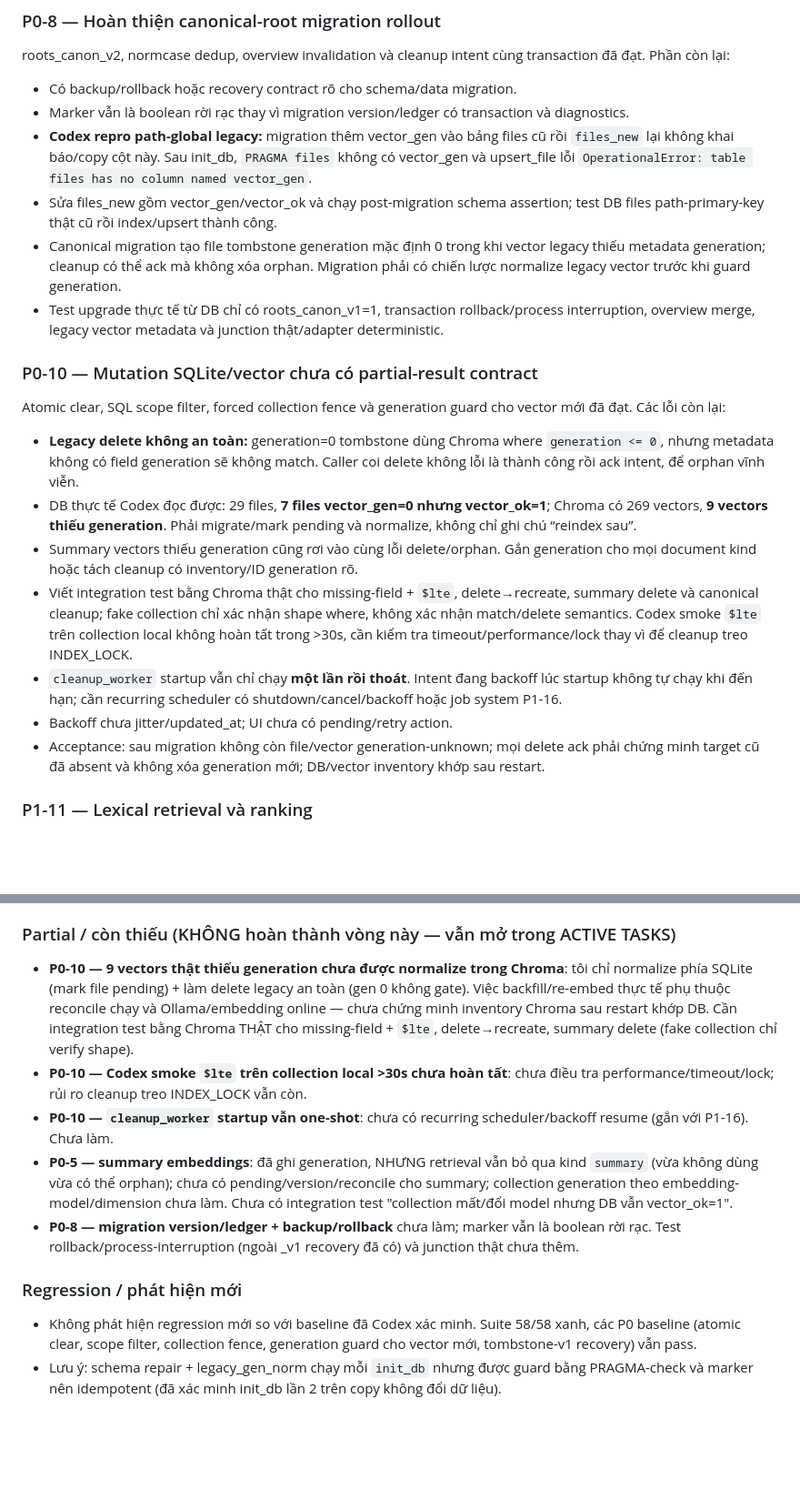
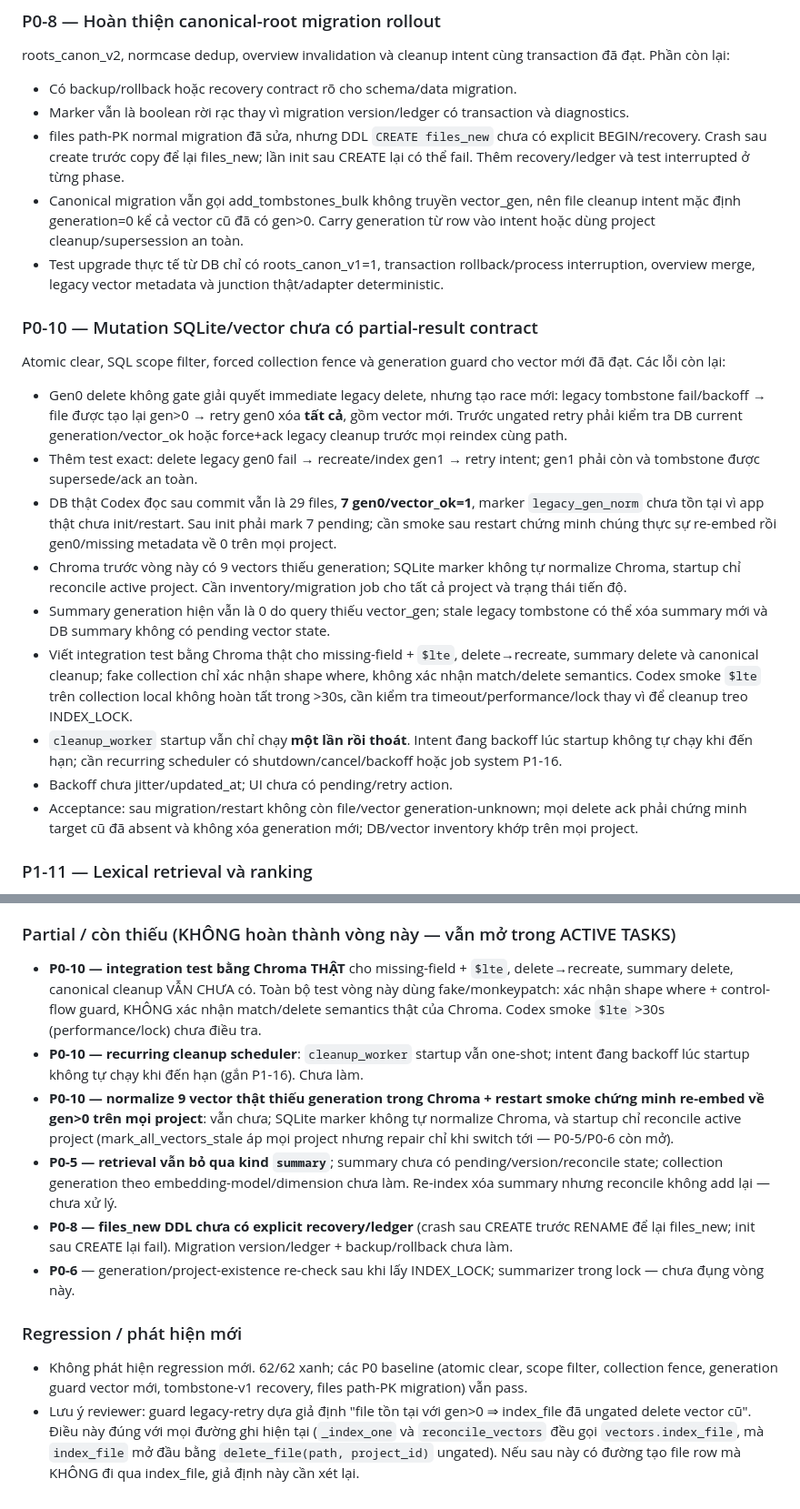
Before and after one commit to NamelessIT/code-memory, a Markdown page: workspace.md, 2 parts joined by grey strips. Shown at 91% size. Drawn GitHub-style; blank space fills up the shorter version.

```diff
--- a/workspace.md
+++ b/workspace.md
@@ -65,22 +66,23 @@ roots_canon_v2, normcase dedup, overview invalidation và cleanup intent cùng t
 
 - Có backup/rollback hoặc recovery contract rõ cho schema/data migration.
 - Marker vẫn là boolean rời rạc thay vì migration version/ledger có transaction và diagnostics.
-- **Codex repro path-global legacy:** migration thêm vector_gen vào bảng files cũ rồi `files_new` lại không khai báo/copy cột này. Sau init_db, `PRAGMA files` không có vector_gen và upsert_file lỗi `OperationalError: table files has no column named vector_gen`.
-- Sửa files_new gồm vector_gen/vector_ok và chạy post-migration schema assertion; test DB files path-primary-key thật cũ rồi index/upsert thành công.
-- Canonical migration tạo file tombstone generation mặc định 0 trong khi vector legacy thiếu metadata generation; cleanup có thể ack mà không xóa orphan. Migration phải có chiến lược normalize legacy vector trước khi guard generation.
+- files path-PK normal migration đã sửa, nhưng DDL `CREATE files_new` chưa có explicit BEGIN/recovery. Crash sau create trước copy để lại files_new; lần init sau CREATE lại có thể fail. Thêm recovery/ledger và test interrupted ở từng phase.
+- Canonical migration vẫn gọi add_tombstones_bulk không truyền vector_gen, nên file cleanup intent mặc định generation=0 kể cả vector cũ đã có gen>0. Carry generation từ row vào intent hoặc dùng project cleanup/supersession an toàn.
 - Test upgrade thực tế từ DB chỉ có roots_canon_v1=1, transaction rollback/process interruption, overview merge, legacy vector metadata và junction thật/adapter deterministic.
 
 ### P0-10 — Mutation SQLite/vector chưa có partial-result contract
 
 Atomic clear, SQL scope filter, forced collection fence và generation guard cho vector mới đã đạt. Các lỗi còn lại:
 
-- **Legacy delete không an toàn:** generation=0 tombstone dùng Chroma where `generation <= 0`, nhưng metadata không có field generation sẽ không match. Caller coi delete không lỗi là thành công rồi ack intent, để orphan vĩnh viễn.
-- DB thực tế Codex đọc được: 29 files, **7 files vector_gen=0 nhưng vector_ok=1**; Chroma có 269 vectors, **9 vectors thiếu generation**. Phải migrate/mark pending và normalize, không chỉ ghi chú “reindex sau”.
-- Summary vectors thiếu generation cũng rơi vào cùng lỗi delete/orphan. Gắn generation cho mọi document kind hoặc tách cleanup có inventory/ID generation rõ.
+- Gen0 delete không gate giải quyết immediate legacy delete, nhưng tạo race mới: legacy tombstone fail/backoff → file được tạo lại gen>0 → retry gen0 xóa **tất cả**, gồm vector mới. Trước ungated retry phải kiểm tra DB current generation/vector_ok hoặc force+ack legacy cleanup trước mọi reindex cùng path.
+- Thêm test exact: delete legacy gen0 fail → recreate/index gen1 → retry intent; gen1 phải còn và tombstone được supersede/ack an toàn.
+- DB thật Codex đọc sau commit vẫn là 29 files, **7 gen0/vector_ok=1**, marker `legacy_gen_norm` chưa tồn tại vì app thật chưa init/restart. Sau init phải mark 7 pending; cần smoke sau restart chứng minh chúng thực sự re-embed rồi gen0/missing metadata về 0 trên mọi project.
+- Chroma trước vòng này có 9 vectors thiếu generation; SQLite marker không tự normalize Chroma, startup chỉ reconcile active project. Cần inventory/migration job cho tất cả project và trạng thái tiến độ.
+- Summary generation hiện vẫn là 0 do query thiếu vector_gen; stale legacy tombstone có thể xóa summary mới và DB summary không có pending vector state.
 - Viết integration test bằng Chroma thật cho missing-field + `$lte`, delete→recreate, summary delete và canonical cleanup; fake collection chỉ xác nhận shape where, không xác nhận match/delete semantics. Codex smoke `$lte` trên collection local không hoàn tất trong >30s, cần kiểm tra timeout/performance/lock thay vì để cleanup treo INDEX_LOCK.
 - `cleanup_worker` startup vẫn chỉ chạy **một lần rồi thoát**. Intent đang backoff lúc startup không tự chạy khi đến hạn; cần recurring scheduler có shutdown/cancel/backoff hoặc job system P1-16.
 - Backoff chưa jitter/updated_at; UI chưa có pending/retry action.
-- Acceptance: sau migration không còn file/vector generation-unknown; mọi delete ack phải chứng minh target cũ đã absent và không xóa generation mới; DB/vector inventory khớp sau restart.
+- Acceptance: sau migration/restart không còn file/vector generation-unknown; mọi delete ack phải chứng minh target cũ đã absent và không xóa generation mới; DB/vector inventory khớp trên mọi project.
 
 ### P1-11 — Lexical retrieval và ranking
 
@@ -294,25 +301,29 @@ Lệnh kiểm tra tối thiểu:
 
 ### Partial / còn thiếu (KHÔNG hoàn thành vòng này — vẫn mở trong ACTIVE TASKS)
-- **P0-10 — 9 vectors thật thiếu generation chưa được normalize trong Chroma**: tôi chỉ
-  normalize phía SQLite (mark file pending) + làm delete legacy an toàn (gen 0 không gate).
-  Việc backfill/re-embed thực tế phụ thuộc reconcile chạy và Ollama/embedding online — chưa
-  chứng minh inventory Chroma sau restart khớp DB. Cần integration test bằng Chroma THẬT cho
-  missing-field + `$lte`, delete→recreate, summary delete (fake collection chỉ verify shape).
-- **P0-10 — Codex smoke `$lte` trên collection local >30s chưa hoàn tất**: chưa điều tra
-  performance/timeout/lock; rủi ro cleanup treo INDEX_LOCK vẫn còn.
-- **P0-10 — `cleanup_worker` startup vẫn one-shot**: chưa có recurring scheduler/backoff
-  resume (gắn với P1-16). Chưa làm.
-- **P0-5 — summary embeddings**: đã ghi generation, NHƯNG retrieval vẫn bỏ qua kind `summary`
-  (vừa không dùng vừa có thể orphan); chưa có pending/version/reconcile cho summary; collection
-  generation theo embedding-model/dimension chưa làm. Chưa có integration test "collection mất/đổi
-  model nhưng DB vẫn vector_ok=1".
-- **P0-8 — migration version/ledger + backup/rollback** chưa làm; marker vẫn là boolean rời rạc.
-  Test rollback/process-interruption (ngoài _v1 recovery đã có) và junction thật chưa thêm.
+- **P0-10 — integration test bằng Chroma THẬT** cho missing-field + `$lte`, delete→recreate,
+  summary delete, canonical cleanup VẪN CHƯA có. Toàn bộ test vòng này dùng fake/monkeypatch:
+  xác nhận shape where + control-flow guard, KHÔNG xác nhận match/delete semantics thật của
+  Chroma. Codex smoke `$lte` >30s (performance/lock) chưa điều tra.
+- **P0-10 — recurring cleanup scheduler**: `cleanup_worker` startup vẫn one-shot; intent đang
+  backoff lúc startup không tự chạy khi đến hạn (gắn P1-16). Chưa làm.
+- **P0-10 — normalize 9 vector thật thiếu generation trong Chroma + restart smoke chứng minh
+  re-embed về gen>0 trên mọi project**: vẫn chưa; SQLite marker không tự normalize Chroma, và
+  startup chỉ reconcile active project (mark_all_vectors_stale áp mọi project nhưng repair chỉ
+  khi switch tới — P0-5/P0-6 còn mở).
+- **P0-5 — retrieval vẫn bỏ qua kind `summary`**; summary chưa có pending/version/reconcile
+  state; collection generation theo embedding-model/dimension chưa làm. Re-index xóa summary
+  nhưng reconcile không add lại — chưa xử lý.
+- **P0-8 — files_new DDL chưa có explicit recovery/ledger** (crash sau CREATE trước RENAME để
+  lại files_new; init sau CREATE lại fail). Migration version/ledger + backup/rollback chưa làm.
+- **P0-6** — generation/project-existence re-check sau khi lấy INDEX_LOCK; summarizer trong
+  lock — chưa đụng vòng này.
 
 ### Regression / phát hiện mới
-- Không phát hiện regression mới so với baseline đã Codex xác minh. Suite 58/58 xanh, các P0
-  baseline (atomic clear, scope filter, collection fence, generation guard cho vector mới,
-  tombstone-v1 recovery) vẫn pass.
-- Lưu ý: schema repair + legacy_gen_norm chạy mỗi `init_db` nhưng được guard bằng PRAGMA-check
-  và marker nên idempotent (đã xác minh init_db lần 2 trên copy không đổi dữ liệu).
+- Không phát hiện regression mới. 62/62 xanh; các P0 baseline (atomic clear, scope filter,
+  collection fence, generation guard vector mới, tombstone-v1 recovery, files path-PK migration)
+  vẫn pass.
+- Lưu ý reviewer: guard legacy-retry dựa giả định "file tồn tại với gen>0 ⇒ index_file đã ungated
+  delete vector cũ". Điều này đúng với mọi đường ghi hiện tại (`_index_one` và `reconcile_vectors`
+  đều gọi `vectors.index_file`, mà `index_file` mở đầu bằng `delete_file(path, project_id)` ungated).
+  Nếu sau này có đường tạo file row mà KHÔNG đi qua index_file, giả định này cần xét lại.
 <!-- CLAUDE_REPORT_END -->
```
Also changed, not shown: other parts of workspace.md (+47 -41 lines).
